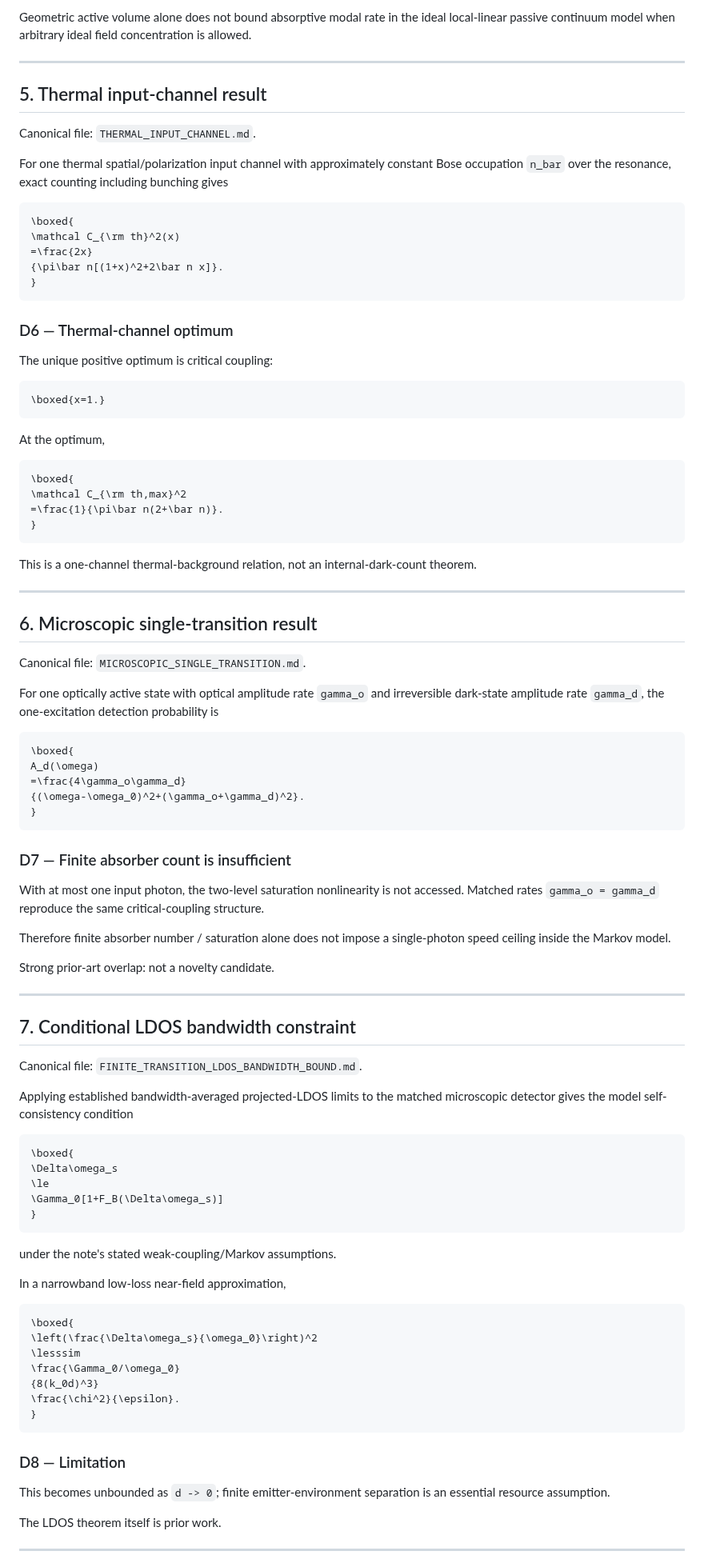
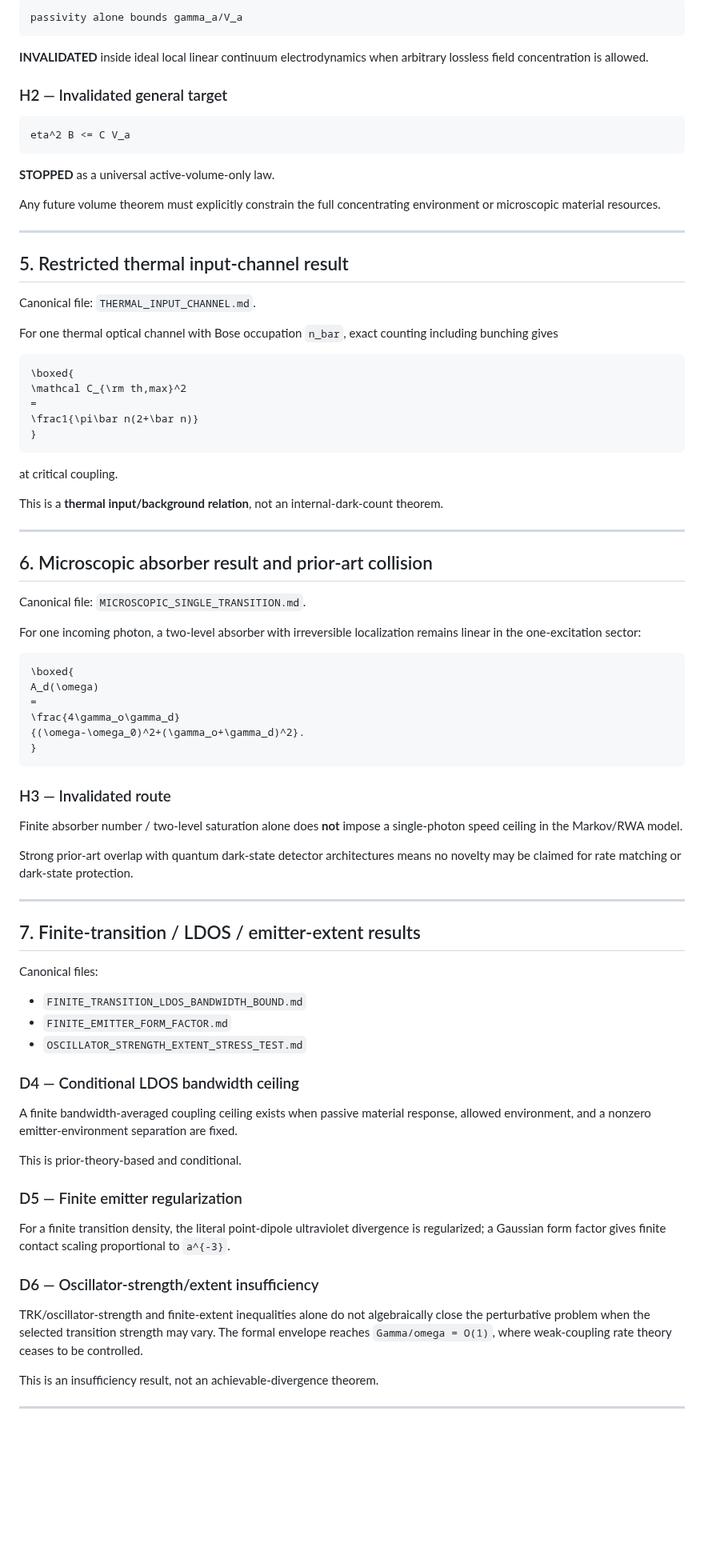
Before and after one commit to Kajin-0/gendanken_2, a Markdown page: experiments/01-vanishing-absorber/CLAIM_LEDGER.md, the part around one of its changes. Shown at 80% size. Rendered like a GitHub page; blank space fills up the shorter version.

Commit message:
Update claim ledger for access-resource results

````diff
--- a/experiments/01-vanishing-absorber/CLAIM_LEDGER.md
+++ b/experiments/01-vanishing-absorber/CLAIM_LEDGER.md
@@ -186,100 +142,88 @@ so the active participation and `gamma_a` can remain finite. Hence
 
-Geometric active volume alone does not bound absorptive modal rate in the ideal local-linear passive continuum model when arbitrary ideal field concentration is allowed.
+```text
+passivity alone bounds gamma_a/V_a
+```
+
+**INVALIDATED** inside ideal local linear continuum electrodynamics when arbitrary lossless field concentration is allowed.
+
+### H2 — Invalidated general target
+
+```text
+eta^2 B <= C V_a
+```
+
+**STOPPED** as a universal active-volume-only law.
+
+Any future volume theorem must explicitly constrain the full concentrating environment or microscopic material resources.
 
 ---
 
-## 5. Thermal input-channel result
+## 5. Restricted thermal input-channel result
 
 Canonical file: `THERMAL_INPUT_CHANNEL.md`.
 
-For one thermal spatial/polarization input channel with approximately constant Bose occupation `n_bar` over the resonance, exact counting including bunching gives
-
-```math
-\boxed{
-\mathcal C_{\rm th}^2(x)
-=\frac{2x}
-{\pi\bar n[(1+x)^2+2\bar n x]}.
-}
-```
-
-### D6 — Thermal-channel optimum
-
-The unique positive optimum is critical coupling:
-
-```math
-\boxed{x=1.}
-```
-
-At the optimum,
+For one thermal optical channel with Bose occupation `n_bar`, exact counting including bunching gives
 
 ```math
 \boxed{
 \mathcal C_{\rm th,max}^2
-=\frac{1}{\pi\bar n(2+\bar n)}.
+=
+\frac1{\pi\bar n(2+\bar n)}
 }
 ```
 
-This is a one-channel thermal-background relation, not an internal-dark-count theorem.
+at critical coupling.
+
+This is a **thermal input/background relation**, not an internal-dark-count theorem.
 
 ---
 
-## 6. Microscopic single-transition result
+## 6. Microscopic absorber result and prior-art collision
 
 Canonical file: `MICROSCOPIC_SINGLE_TRANSITION.md`.
 
-For one optically active state with optical amplitude rate `gamma_o` and irreversible dark-state amplitude rate `gamma_d`, the one-excitation detection probability is
+For one incoming photon, a two-level absorber with irreversible localization remains linear in the one-excitation sector:
 
 ```math
 \boxed{
 A_d(\omega)
-=\frac{4\gamma_o\gamma_d}
+=
+\frac{4\gamma_o\gamma_d}
 {(\omega-\omega_0)^2+(\gamma_o+\gamma_d)^2}.
 }
 ```
 
-### D7 — Finite absorber count is insufficient
+### H3 — Invalidated route
 
-With at most one input photon, the two-level saturation nonlinearity is not accessed. Matched rates `gamma_o = gamma_d` reproduce the same critical-coupling structure.
+Finite absorber number / two-level saturation alone does **not** impose a single-photon speed ceiling in the Markov/RWA model.
 
-Therefore finite absorber number / saturation alone does not impose a single-photon speed ceiling inside the Markov model.
-
-Strong prior-art overlap: not a novelty candidate.
+Strong prior-art overlap with quantum dark-state detector architectures means no novelty may be claimed for rate matching or dark-state protection.
 
 ---
 
-## 7. Conditional LDOS bandwidth constraint
+## 7. Finite-transition / LDOS / emitter-extent results
 
-Canonical file: `FINITE_TRANSITION_LDOS_BANDWIDTH_BOUND.md`.
+Canonical files:
 
-Applying established bandwidth-averaged projected-LDOS limits to the matched microscopic detector gives the model self-consistency condition
+- `FINITE_TRANSITION_LDOS_BANDWIDTH_BOUND.md`
+- `FINITE_EMITTER_FORM_FACTOR.md`
+- `OSCILLATOR_STRENGTH_EXTENT_STRESS_TEST.md`
 
-```math
-\boxed{
-\Delta\omega_s
-\le
-\Gamma_0[1+F_B(\Delta\omega_s)]
-}
-```
+### D4 — Conditional LDOS bandwidth ceiling
 
-under the note's stated weak-coupling/Markov assumptions.
+A finite bandwidth-averaged coupling ceiling exists when passive material response, allowed environment, and a nonzero emitter-environment separation are fixed.
 
-In a narrowband low-loss near-field approximation,
+This is prior-theory-based and conditional.
 
-```math
-\boxed{
-\left(\frac{\Delta\omega_s}{\omega_0}\right)^2
-\lesssim
-\frac{\Gamma_0/\omega_0}
-{8(k_0d)^3}
-\frac{\chi^2}{\epsilon}.
-}
-```
+### D5 — Finite emitter regularization
 
-### D8 — Limitation
+For a finite transition density, the literal point-dipole ultraviolet divergence is regularized; a Gaussian form factor gives finite contact scaling proportional to `a^{-3}`.
 
-This becomes unbounded as `d -> 0`; finite emitter-environment separation is an essential resource assumption.
+### D6 — Oscillator-strength/extent insufficiency
 
-The LDOS theorem itself is prior work.
+TRK/oscillator-strength and finite-extent inequalities alone do not algebraically close the perturbative problem when the selected transition strength may vary. The formal envelope reaches `Gamma/omega = O(1)`, where weak-coupling rate theory ceases to be controlled.
+
+This is an insufficiency result, not an achievable-divergence theorem.
 
 ---
 
````
Also changed, not shown: other parts of experiments/01-vanishing-absorber/CLAIM_LEDGER.md (+240 -340 lines).
